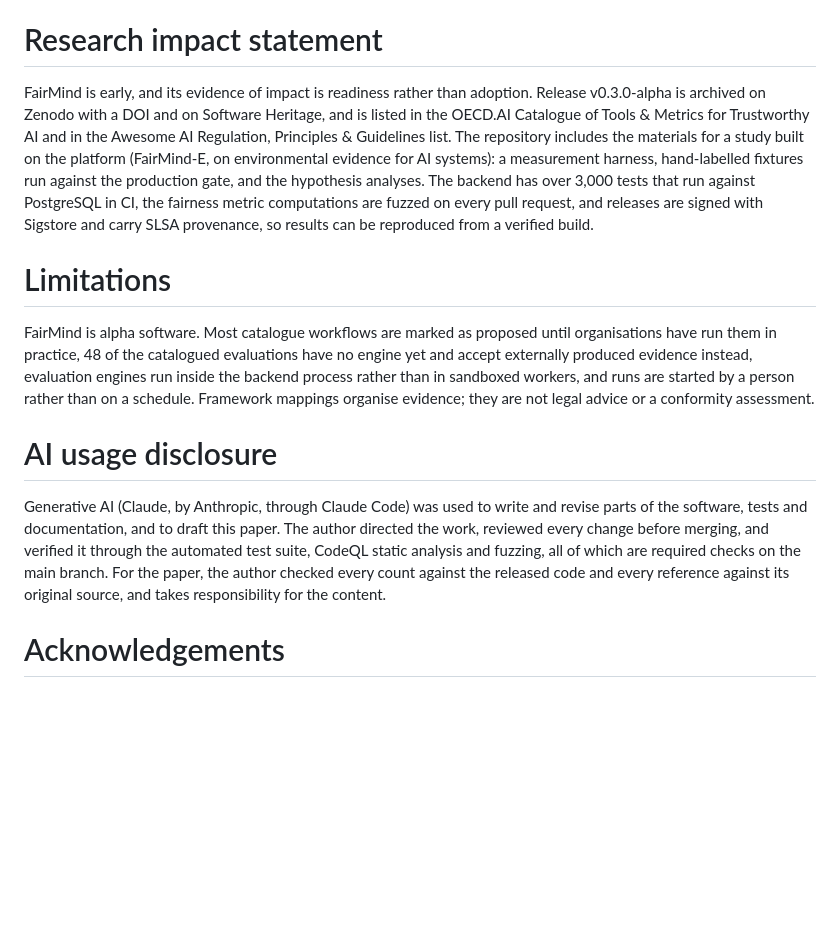
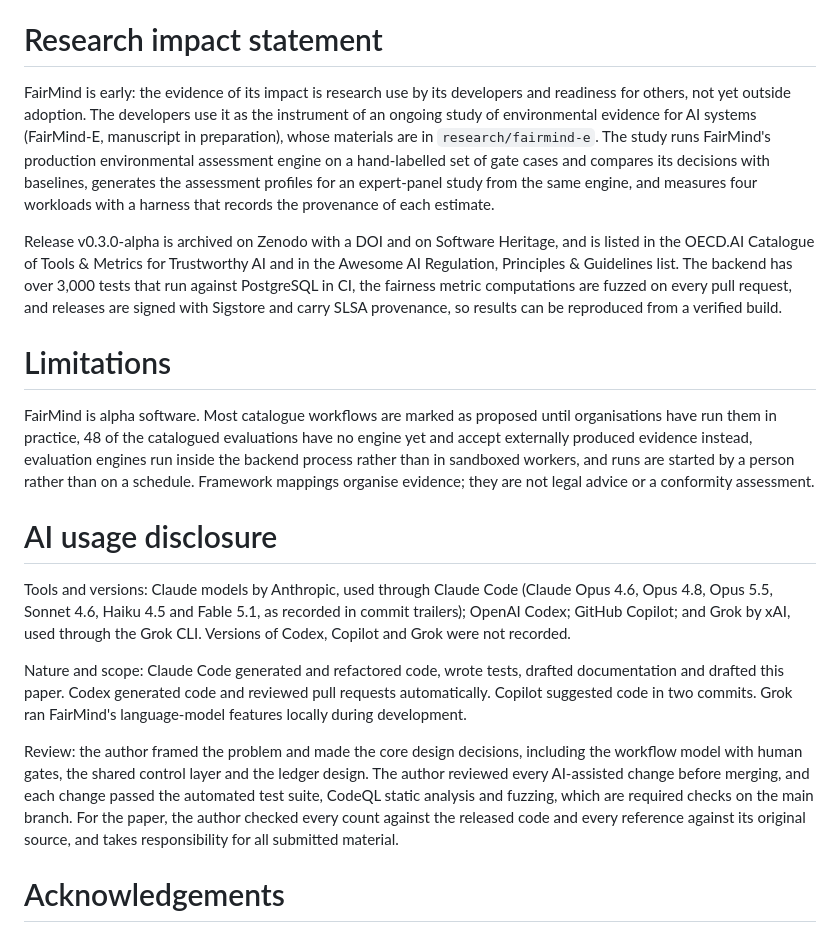
Before and after one commit to adhit-r/fairmind, a Markdown page: paper/paper.md, the part around the change. Drawn GitHub-style; blank space fills up the shorter version.

Commit message:
JOSS paper: full AI usage disclosure and concrete research use
Names every AI tool and recorded model version, what each was used for,
and how output was reviewed, as JOSS's AI policy requires. The research
impact statement now describes the FairMind-E study's use of the
production environmental engine.

Co-Authored-By: Claude Opus 5.5 <noreply@anthropic.com>

```diff
--- a/paper/paper.md
+++ b/paper/paper.md
@@ -134,17 +134,23 @@ uploaded model files are inspected but never loaded or executed.
 
 # Research impact statement
 
-FairMind is early, and its evidence of impact is readiness rather than
-adoption. Release v0.3.0-alpha is archived on Zenodo with a DOI and on
-Software Heritage, and is listed in the OECD.AI Catalogue of Tools & Metrics
-for Trustworthy AI and in the Awesome AI Regulation, Principles & Guidelines
-list. The repository includes the materials for a study built on the
-platform (FairMind-E, on environmental evidence for AI systems): a
-measurement harness, hand-labelled fixtures run against the production
-gate, and the hypothesis analyses. The backend has over 3,000 tests that run
-against PostgreSQL in CI, the fairness metric computations are fuzzed on
-every pull request, and releases are signed with Sigstore and carry SLSA
-provenance, so results can be reproduced from a verified build.
+FairMind is early: the evidence of its impact is research use by its
+developers and readiness for others, not yet outside adoption. The
+developers use it as the instrument of an ongoing study of environmental
+evidence for AI systems (FairMind-E, manuscript in preparation), whose
+materials are in `research/fairmind-e`. The study runs FairMind's
+production environmental assessment engine on a hand-labelled set of gate
+cases and compares its decisions with baselines, generates the assessment
+profiles for an expert-panel study from the same engine, and measures four
+workloads with a harness that records the provenance of each estimate.
+
+Release v0.3.0-alpha is archived on Zenodo with a DOI and on Software
+Heritage, and is listed in the OECD.AI Catalogue of Tools & Metrics for
+Trustworthy AI and in the Awesome AI Regulation, Principles & Guidelines
+list. The backend has over 3,000 tests that run against PostgreSQL in CI,
+the fairness metric computations are fuzzed on every pull request, and
+releases are signed with Sigstore and carry SLSA provenance, so results can
+be reproduced from a verified build.
 
 # Limitations
 
@@ -158,14 +164,26 @@ a conformity assessment.
 
 # AI usage disclosure
 
-Generative AI (Claude, by Anthropic, through Claude Code) was used to write
-and revise parts of the software, tests and documentation, and to draft this
-paper. The author directed the work, reviewed every change before merging,
-and verified it through the automated test suite, CodeQL static analysis
-and fuzzing, all of which are required checks on the main branch. For the
+Tools and versions: Claude models by Anthropic, used through Claude Code
+(Claude Opus 4.6, Opus 4.8, Opus 5.5, Sonnet 4.6, Haiku 4.5 and Fable 5.1,
+as recorded in commit trailers); OpenAI Codex; GitHub Copilot; and Grok by
+xAI, used through the Grok CLI. Versions of Codex, Copilot and Grok were not
+recorded.
+
+Nature and scope: Claude Code generated and refactored code, wrote tests,
+drafted documentation and drafted this paper. Codex generated code and
+reviewed pull requests automatically. Copilot suggested code in two
+commits. Grok ran FairMind's language-model features locally during
+development.
+
+Review: the author framed the problem and made the core design decisions,
+including the workflow model with human gates, the shared control layer and
+the ledger design. The author reviewed every AI-assisted change before
+merging, and each change passed the automated test suite, CodeQL static
+analysis and fuzzing, which are required checks on the main branch. For the
 paper, the author checked every count against the released code and every
-reference against its original source, and takes responsibility for the
-content.
+reference against its original source, and takes responsibility for all
+submitted material.
 
 # Acknowledgements
 
```
